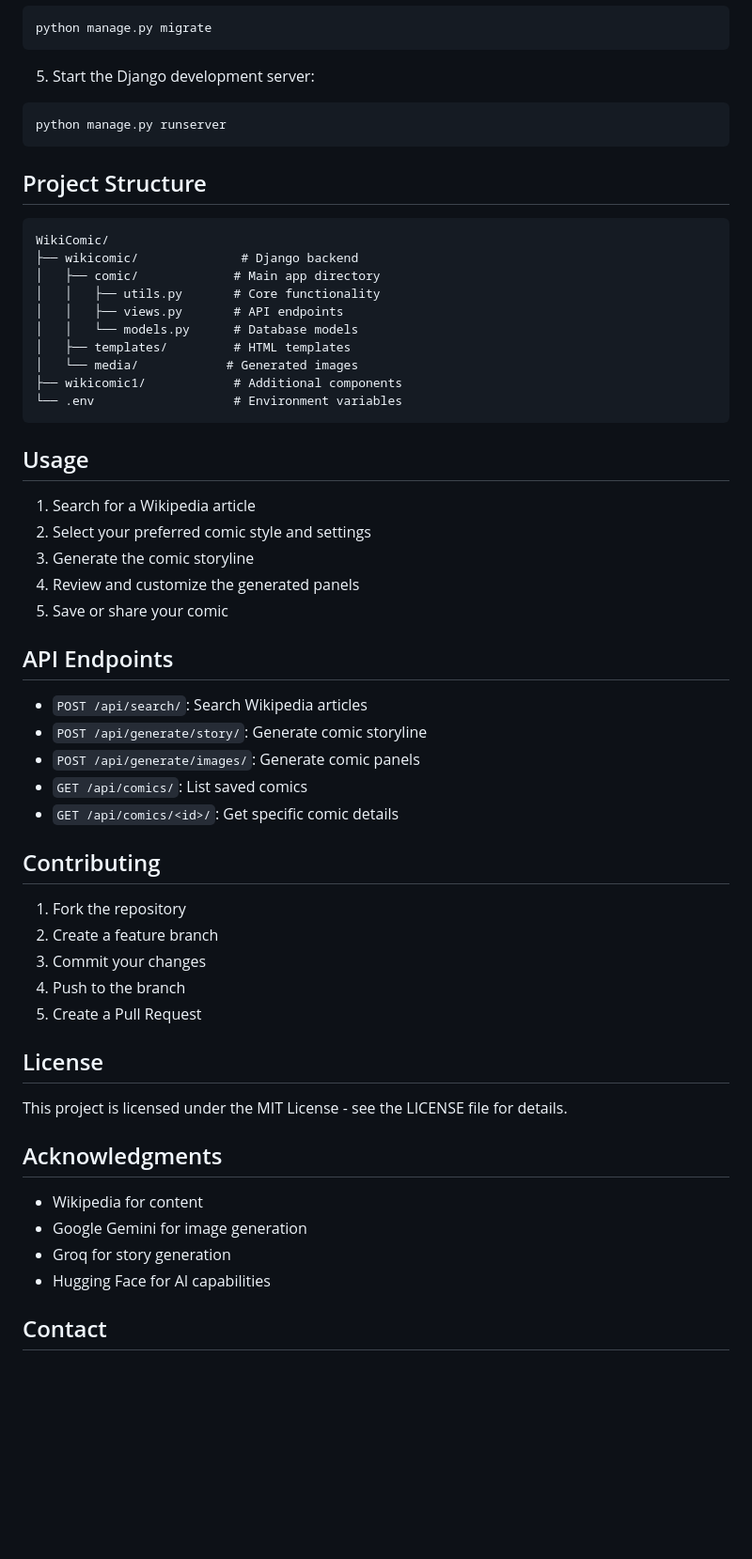
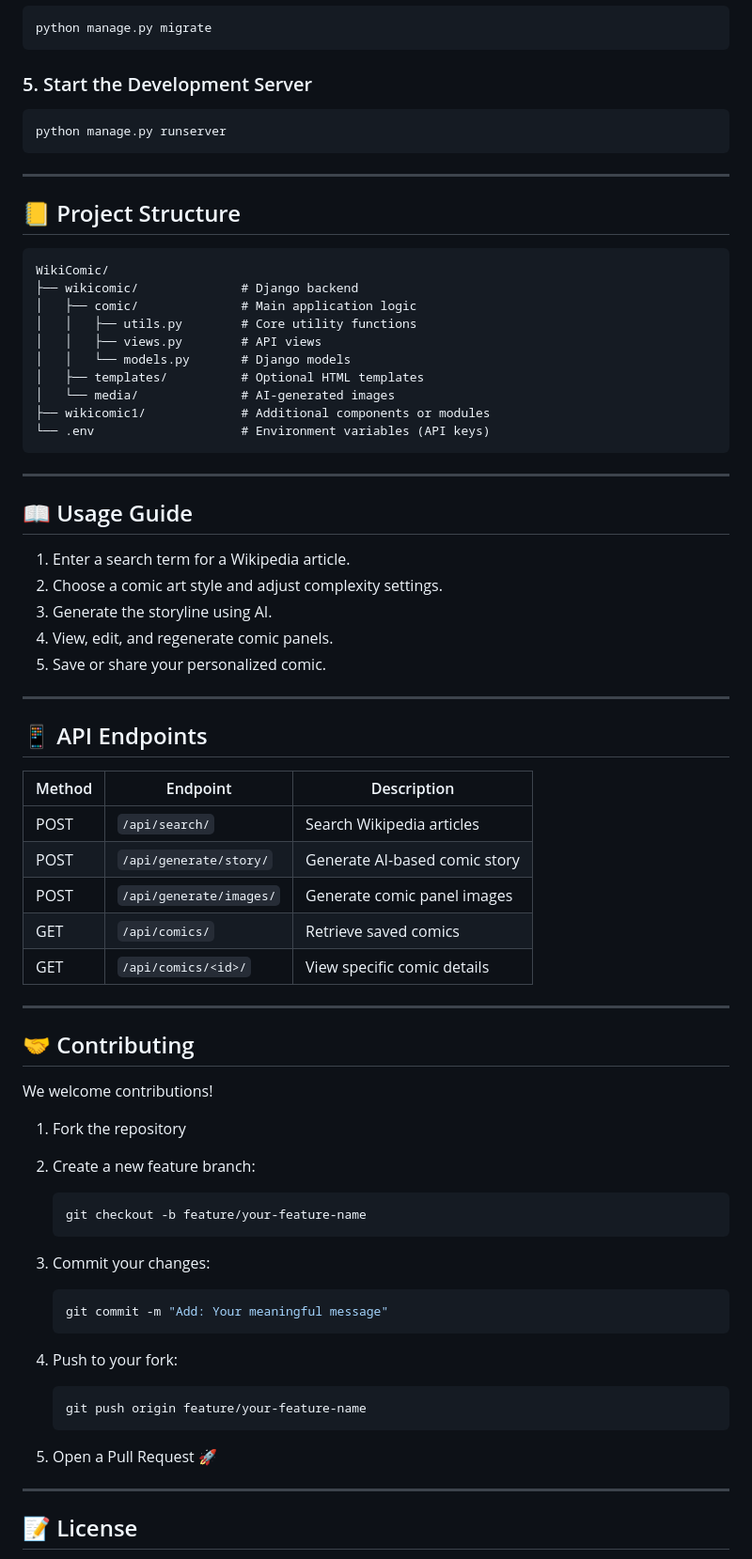
Before and after one commit to shubhamrajapurkar/WikiComic, a Markdown page: README.md, the part around one of its changes. Shown at 94% size. Rendered like a GitHub page; blank space fills up the shorter version.

````diff
--- a/README.md
+++ b/README.md
@@ -59,60 +84,76 @@ HF_TOKEN=your_huggingface_token
 python manage.py migrate
 ```
 
-5. Start the Django development server:
+### 5. Start the Development Server
+
 ```bash
 python manage.py runserver
 ```
 
-## Project Structure
+---
+
+## 📒 Project Structure
 
 ```
 WikiComic/
 ├── wikicomic/              # Django backend
-│   ├── comic/             # Main app directory
-│   │   ├── utils.py       # Core functionality
-│   │   ├── views.py       # API endpoints
-│   │   └── models.py      # Database models
-│   ├── templates/         # HTML templates
-│   └── media/            # Generated images
-├── wikicomic1/            # Additional components
-└── .env                   # Environment variables
+│   ├── comic/              # Main application logic
+│   │   ├── utils.py        # Core utility functions
+│   │   ├── views.py        # API views
+│   │   └── models.py       # Django models
+│   ├── templates/          # Optional HTML templates
+│   └── media/              # AI-generated images
+├── wikicomic1/             # Additional components or modules
+└── .env                    # Environment variables (API keys)
 ```
 
-## Usage
+---
 
-1. Search for a Wikipedia article
-2. Select your preferred comic style and settings
-3. Generate the comic storyline
-4. Review and customize the generated panels
-5. Save or share your comic
+## 📖 Usage Guide
 
-## API Endpoints
+1. Enter a search term for a Wikipedia article.
+2. Choose a comic art style and adjust complexity settings.
+3. Generate the storyline using AI.
+4. View, edit, and regenerate comic panels.
+5. Save or share your personalized comic.
 
-- `POST /api/search/`: Search Wikipedia articles
-- `POST /api/generate/story/`: Generate comic storyline
-- `POST /api/generate/images/`: Generate comic panels
-- `GET /api/comics/`: List saved comics
-- `GET /api/comics/<id>/`: Get specific comic details
+---
 
-## Contributing
+## 📱 API Endpoints
+
+| Method | Endpoint                | Description                   |
+| ------ | ----------------------- | ----------------------------- |
+| POST   | `/api/search/`          | Search Wikipedia articles     |
+| POST   | `/api/generate/story/`  | Generate AI-based comic story |
+| POST   | `/api/generate/images/` | Generate comic panel images   |
+| GET    | `/api/comics/`          | Retrieve saved comics         |
+| GET    | `/api/comics/<id>/`     | View specific comic details   |
+
+---
+
+## 🤝 Contributing
+
+We welcome contributions!
 
 1. Fork the repository
-2. Create a feature branch
-3. Commit your changes
-4. Push to the branch
-5. Create a Pull Request
+2. Create a new feature branch:
 
-## License
+   ```bash
+   git checkout -b feature/your-feature-name
+   ```
+3. Commit your changes:
 
-This project is licensed under the MIT License - see the LICENSE file for details.
+   ```bash
+   git commit -m "Add: Your meaningful message"
+   ```
+4. Push to your fork:
 
-## Acknowledgments
+   ```bash
+   git push origin feature/your-feature-name
+   ```
+5. Open a Pull Request 🚀
 
-- Wikipedia for content
-- Google Gemini for image generation
-- Groq for story generation
-- Hugging Face for AI capabilities
+---
 
-## Contact
+## 📝 License
 
````
Also changed, not shown: other parts of README.md (+72 -32 lines).
